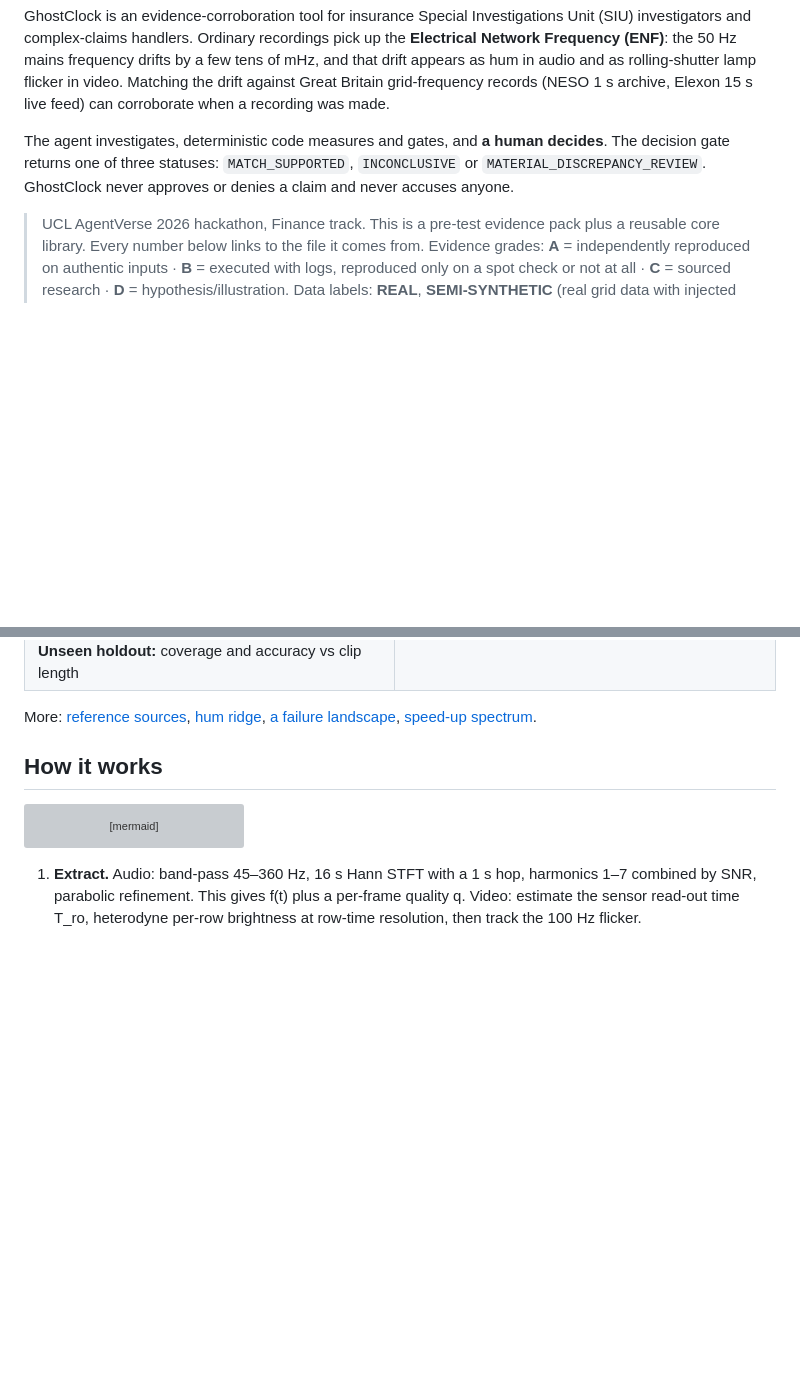
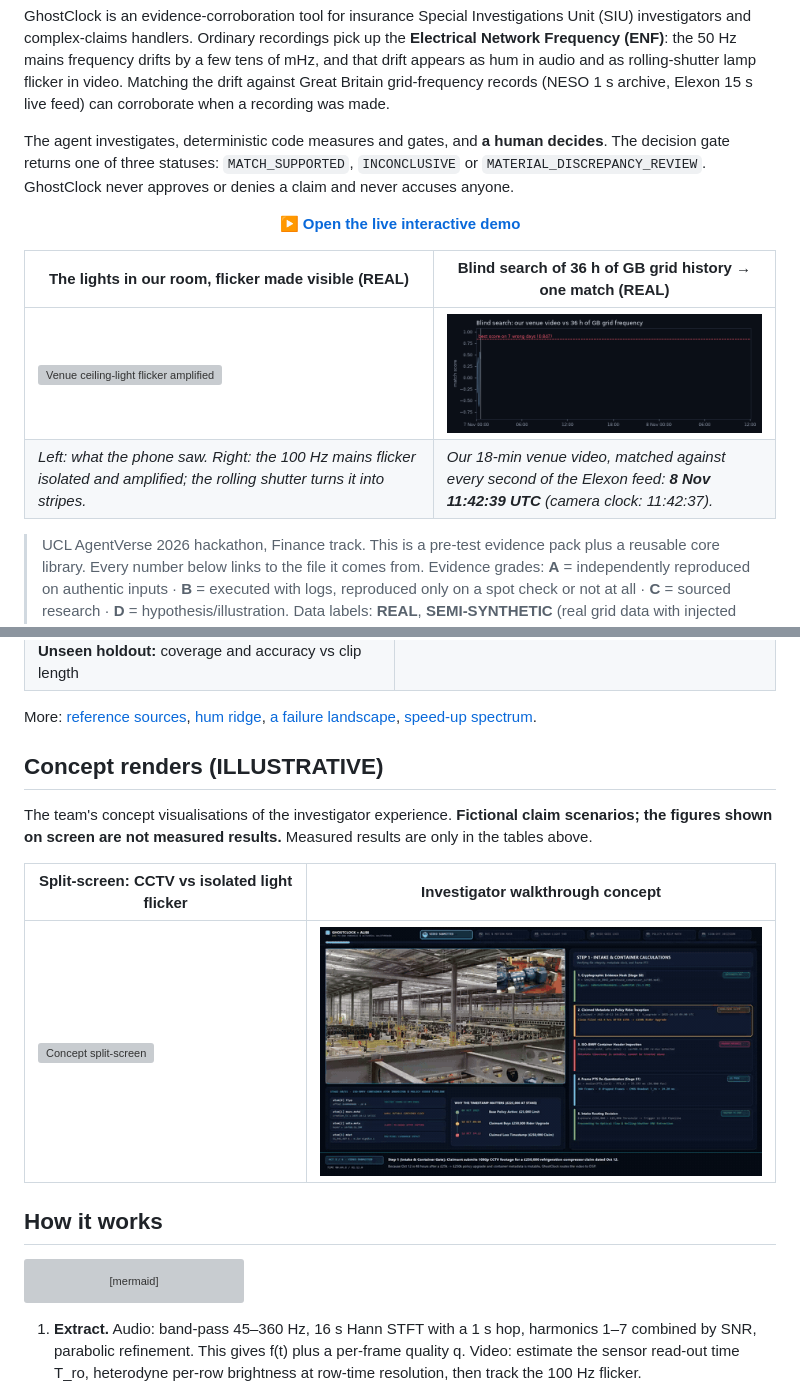
Before and after one commit to Banana-CCV/ghostclock, a Markdown page: README.md, 2 parts joined by grey strips. Drawn GitHub-style; pictures changed too: results/animations/blind_scan_36h_REAL.gif (added), results/animations/walkthrough_ILLUSTRATIVE.gif (added); blank space fills up the shorter version; grey boxes are pictures that could not be loaded.

Commit message:
README: animated real-data blind search, venue flicker, and labelled concept renders

```diff
--- a/README.md
+++ b/README.md
@@ -5,6 +5,15 @@
 GhostClock is an evidence-corroboration tool for insurance Special Investigations Unit (SIU) investigators and complex-claims handlers. Ordinary recordings pick up the **Electrical Network Frequency (ENF)**: the 50 Hz mains frequency drifts by a few tens of mHz, and that drift appears as hum in audio and as rolling-shutter lamp flicker in video. Matching the drift against Great Britain grid-frequency records (NESO 1 s archive, Elexon 15 s live feed) can corroborate when a recording was made.
 
 The agent investigates, deterministic code measures and gates, and **a human decides**. The decision gate returns one of three statuses: `MATCH_SUPPORTED`, `INCONCLUSIVE` or `MATERIAL_DISCREPANCY_REVIEW`. GhostClock never approves or denies a claim and never accuses anyone.
+
+<p align="center">
+  <a href="https://banana-ccv.github.io/ghostclock/"><b>▶ Open the live interactive demo</b></a>
+</p>
+
+| The lights in our room, flicker made visible (REAL) | Blind search of 36 h of GB grid history → one match (REAL) |
+|---|---|
+| ![Venue ceiling-light flicker amplified](results/animations/venue_flicker_REAL.gif) | ![Animated blind search over 36 h landing on 11:42:39](results/animations/blind_scan_36h_REAL.gif) |
+| *Left: what the phone saw. Right: the 100 Hz mains flicker isolated and amplified; the rolling shutter turns it into stripes.* | *Our 18-min venue video, matched against every second of the Elexon feed: **8 Nov 11:42:39 UTC** (camera clock: 11:42:37).* |
 
 > UCL AgentVerse 2026 hackathon, Finance track. This is a pre-test evidence pack plus a reusable core library. Every number below links to the file it comes from. Evidence grades: **A** = independently reproduced on authentic inputs · **B** = executed with logs, reproduced only on a spot check or not at all · **C** = sourced research · **D** = hypothesis/illustration. Data labels: **REAL**, **SEMI-SYNTHETIC** (real grid data with injected noise), **SYNTHETIC**, **ILLUSTRATIVE**.
 
@@ -74,6 +83,14 @@ Full evidence with every caveat: [docs/EVIDENCE.md](docs/EVIDENCE.md). Machine-r
 | ![Holdout accuracy vs length](results/figures/10_holdout_accuracy_vs_length_REAL_UNSEEN.png) **Unseen holdout:** coverage and accuracy vs clip length | ![Speed check failure map](results/figures/12_speed_check_failure_map_REAL_plus_SYNTH.png) **Failure:** where the speed check fails (REAL + SYNTHETIC) |
 
 More: [reference sources](results/figures/04_reference_neso_vs_elexon_REAL.png), [hum ridge](results/figures/05_audio_mains_hum_ridge_REAL.png), [a failure landscape](results/figures/09_day_landscape_failure_REAL.png), [speed-up spectrum](results/figures/11_speedup_shifts_hum_REAL_audio_SYNTH_edit.png).
+
+## Concept renders (ILLUSTRATIVE)
+
+The team's concept visualisations of the investigator experience. **Fictional claim scenarios; the figures shown on screen are not measured results.** Measured results are only in the tables above.
+
+| Split-screen: CCTV vs isolated light flicker | Investigator walkthrough concept |
+|---|---|
+| ![Concept split-screen](results/animations/concept_split_screen_ILLUSTRATIVE.gif) | ![Concept walkthrough](results/animations/walkthrough_ILLUSTRATIVE.gif) |
 
 ## How it works
 
```
Also changed, not shown: 3 other files.
